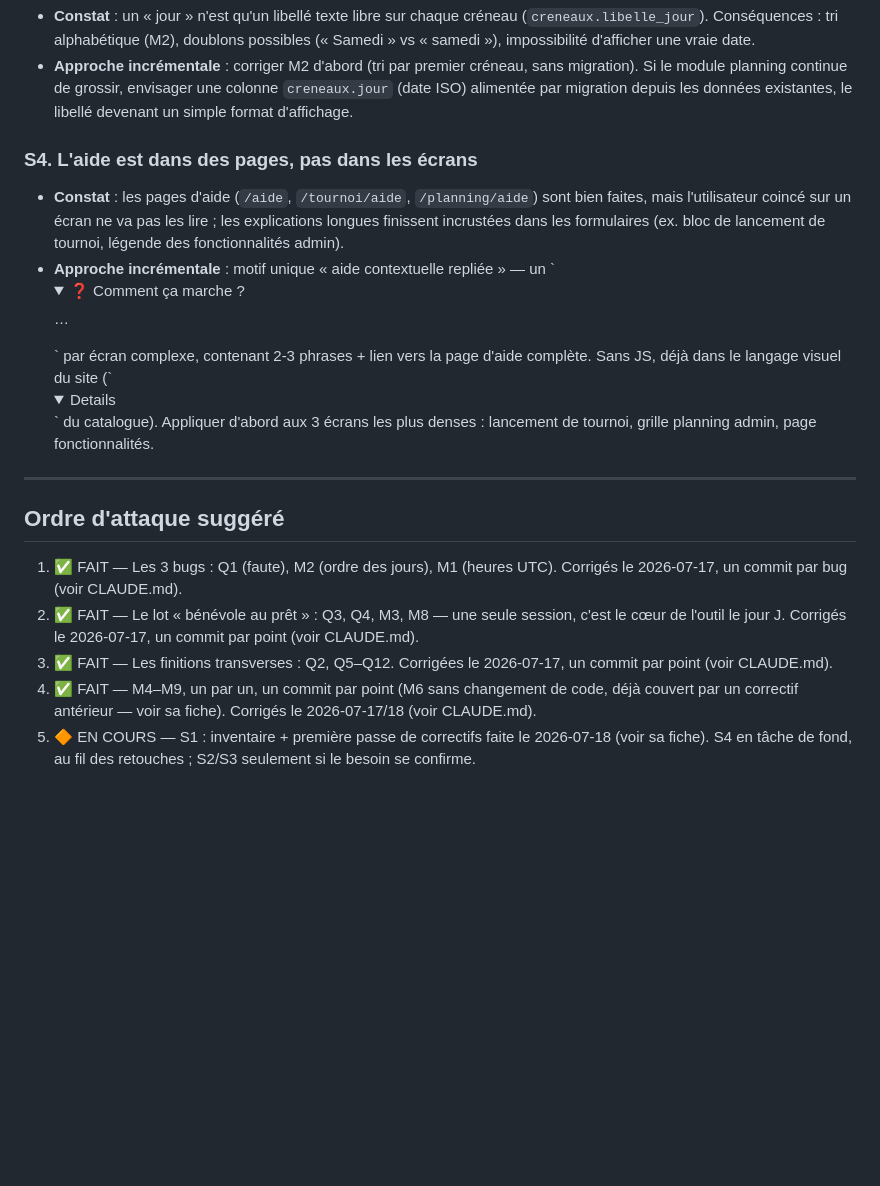
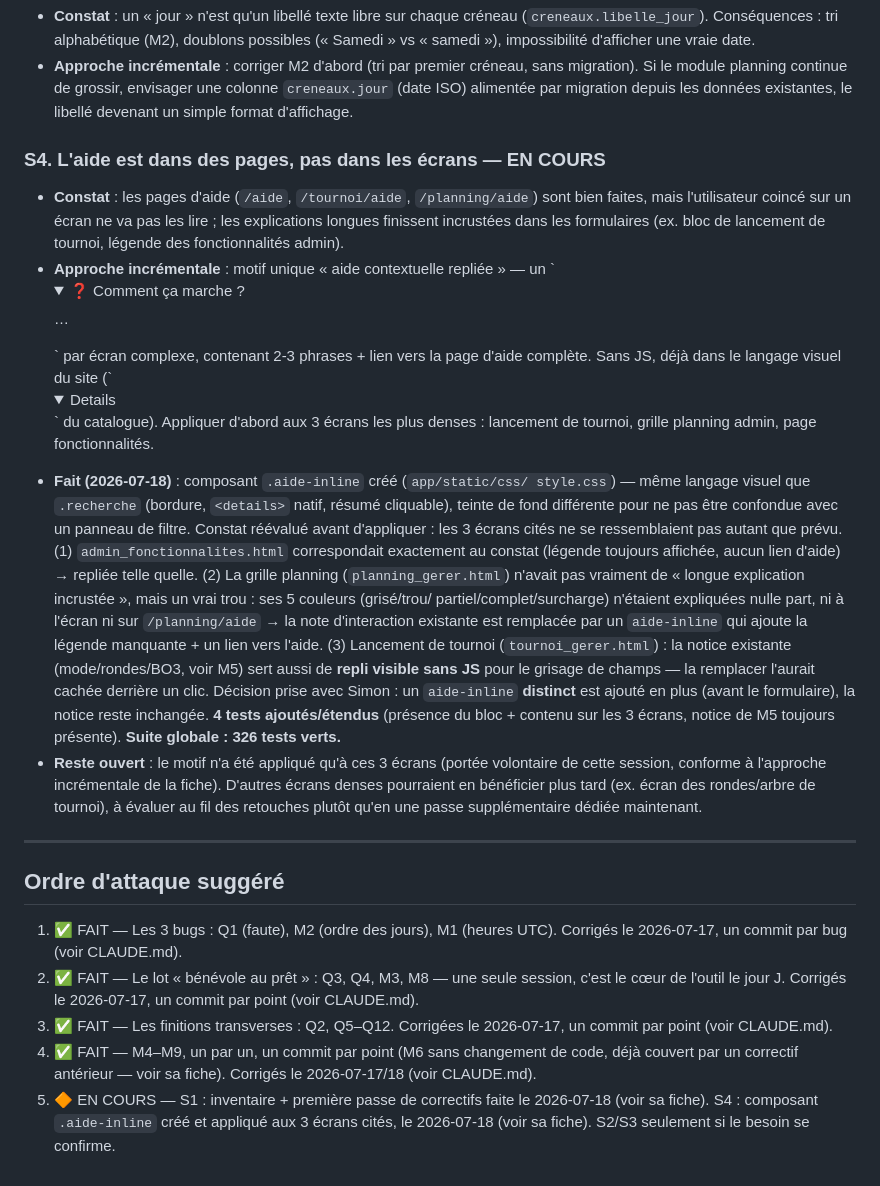
Before and after one commit to Dramac/LudoteX, a Markdown page: docs/idees-ux.md, the part around the change. Rendered like a GitHub page; folded sections open; blank space fills up the shorter version.

```diff
--- a/docs/idees-ux.md
+++ b/docs/idees-ux.md
@@ -452,7 +452,7 @@ technique, et une suggestion concrète. Contrainte respectée : JS léger autori
   colonne `creneaux.jour` (date ISO) alimentée par migration depuis les données
   existantes, le libellé devenant un simple format d'affichage.
 
-### S4. L'aide est dans des pages, pas dans les écrans
+### S4. L'aide est dans des pages, pas dans les écrans — EN COURS
 - **Constat** : les pages d'aide (`/aide`, `/tournoi/aide`, `/planning/aide`)
   sont bien faites, mais l'utilisateur coincé sur un écran ne va pas les lire ;
   les explications longues finissent incrustées dans les formulaires (ex. bloc
@@ -463,6 +463,30 @@ technique, et une suggestion concrète. Contrainte respectée : JS léger autori
   d'aide complète. Sans JS, déjà dans le langage visuel du site (`<details>`
   du catalogue). Appliquer d'abord aux 3 écrans les plus denses : lancement de
   tournoi, grille planning admin, page fonctionnalités.
+- **Fait (2026-07-18)** : composant `.aide-inline` créé (`app/static/css/
+  style.css`) — même langage visuel que `.recherche` (bordure, `<details>`
+  natif, résumé cliquable), teinte de fond différente pour ne pas être
+  confondue avec un panneau de filtre. Constat réévalué avant d'appliquer :
+  les 3 écrans cités ne se ressemblaient pas autant que prévu. (1)
+  `admin_fonctionnalites.html` correspondait exactement au constat (légende
+  toujours affichée, aucun lien d'aide) → repliée telle quelle. (2) La grille
+  planning (`planning_gerer.html`) n'avait pas vraiment de « longue
+  explication incrustée », mais un vrai trou : ses 5 couleurs (grisé/trou/
+  partiel/complet/surcharge) n'étaient expliquées nulle part, ni à l'écran ni
+  sur `/planning/aide` → la note d'interaction existante est remplacée par un
+  `aide-inline` qui ajoute la légende manquante + un lien vers l'aide. (3)
+  Lancement de tournoi (`tournoi_gerer.html`) : la notice existante
+  (mode/rondes/BO3, voir M5) sert aussi de **repli visible sans JS** pour le
+  grisage de champs — la remplacer l'aurait cachée derrière un clic. Décision
+  prise avec Simon : un `aide-inline` **distinct** est ajouté en plus (avant
+  le formulaire), la notice reste inchangée. **4 tests ajoutés/étendus**
+  (présence du bloc + contenu sur les 3 écrans, notice de M5 toujours
+  présente). **Suite globale : 326 tests verts.**
+- **Reste ouvert** : le motif n'a été appliqué qu'à ces 3 écrans (portée
+  volontaire de cette session, conforme à l'approche incrémentale de la
+  fiche). D'autres écrans denses pourraient en bénéficier plus tard (ex.
+  écran des rondes/arbre de tournoi), à évaluer au fil des retouches plutôt
+  qu'en une passe supplémentaire dédiée maintenant.
 
 ---
 
@@ -479,5 +503,6 @@ technique, et une suggestion concrète. Contrainte respectée : JS léger autori
    code, déjà couvert par un correctif antérieur — voir sa fiche). Corrigés
    le 2026-07-17/18 (voir CLAUDE.md).
 5. 🔶 EN COURS — S1 : inventaire + première passe de correctifs faite le
-   2026-07-18 (voir sa fiche). S4 en tâche de fond, au fil des retouches ;
-   S2/S3 seulement si le besoin se confirme.
+   2026-07-18 (voir sa fiche). S4 : composant `.aide-inline` créé et appliqué
+   aux 3 écrans cités, le 2026-07-18 (voir sa fiche). S2/S3 seulement si le
+   besoin se confirme.
```
Also changed, not shown: CLAUDE.md (+26 -0 lines).
